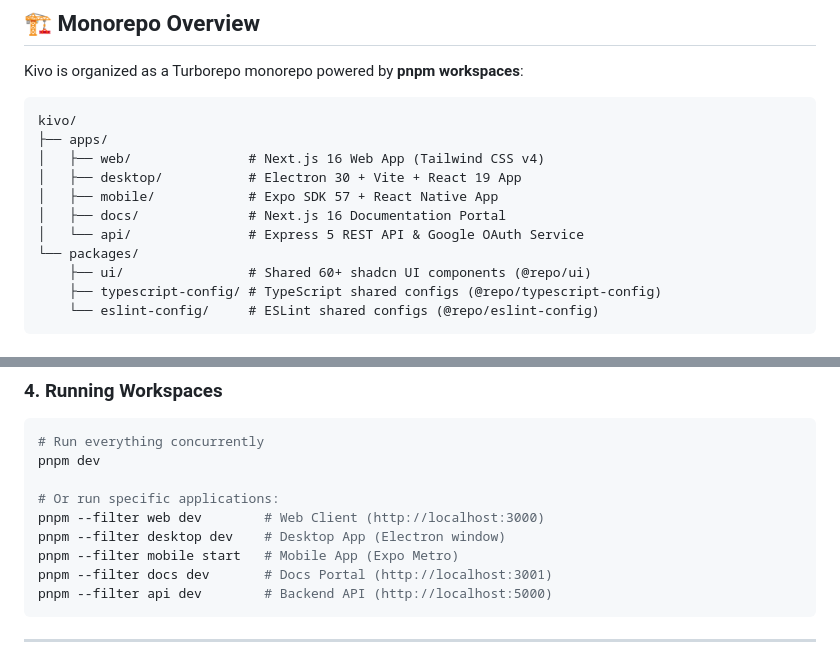
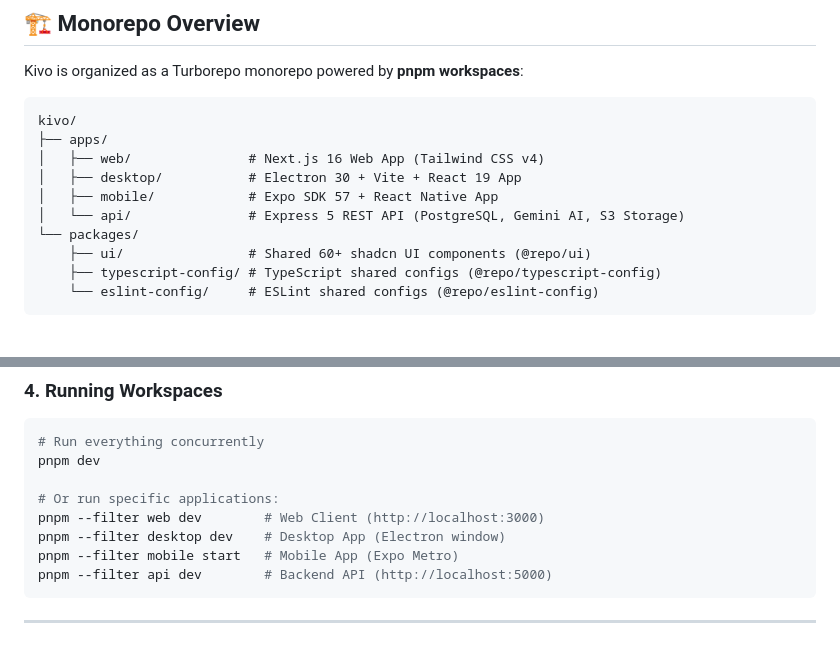
Before and after one commit to ichshakib/kivo, a Markdown page: CONTRIBUTING.md, 2 parts joined by grey strips. GitHub-like rendering.

````diff
--- a/CONTRIBUTING.md
+++ b/CONTRIBUTING.md
@@ -22,8 +22,7 @@ kivo/
 │   ├── web/               # Next.js 16 Web App (Tailwind CSS v4)
 │   ├── desktop/           # Electron 30 + Vite + React 19 App
 │   ├── mobile/            # Expo SDK 57 + React Native App
-│   ├── docs/              # Next.js 16 Documentation Portal
-│   └── api/               # Express 5 REST API & Google OAuth Service
+│   └── api/               # Express 5 REST API (PostgreSQL, Gemini AI, S3 Storage)
 └── packages/
     ├── ui/                # Shared 60+ shadcn UI components (@repo/ui)
     ├── typescript-config/ # TypeScript shared configs (@repo/typescript-config)
@@ -69,7 +68,6 @@ pnpm dev
 pnpm --filter web dev        # Web Client (http://localhost:3000)
 pnpm --filter desktop dev    # Desktop App (Electron window)
 pnpm --filter mobile start   # Mobile App (Expo Metro)
-pnpm --filter docs dev       # Docs Portal (http://localhost:3001)
 pnpm --filter api dev        # Backend API (http://localhost:5000)
 ```
 
````
Also changed, not shown: README.md (+8 -13 lines), apps/api/README.md (added, +94 -0 lines).
